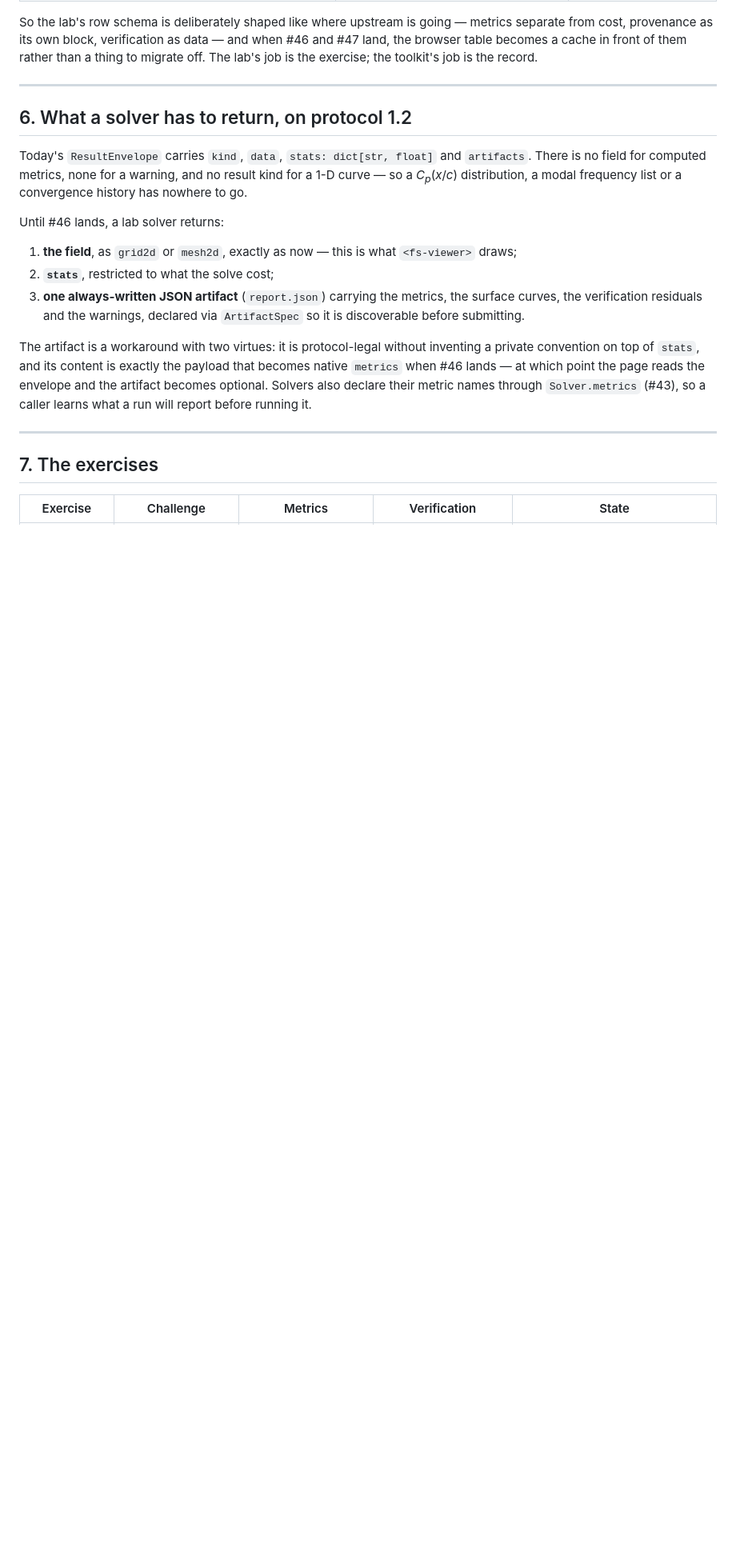
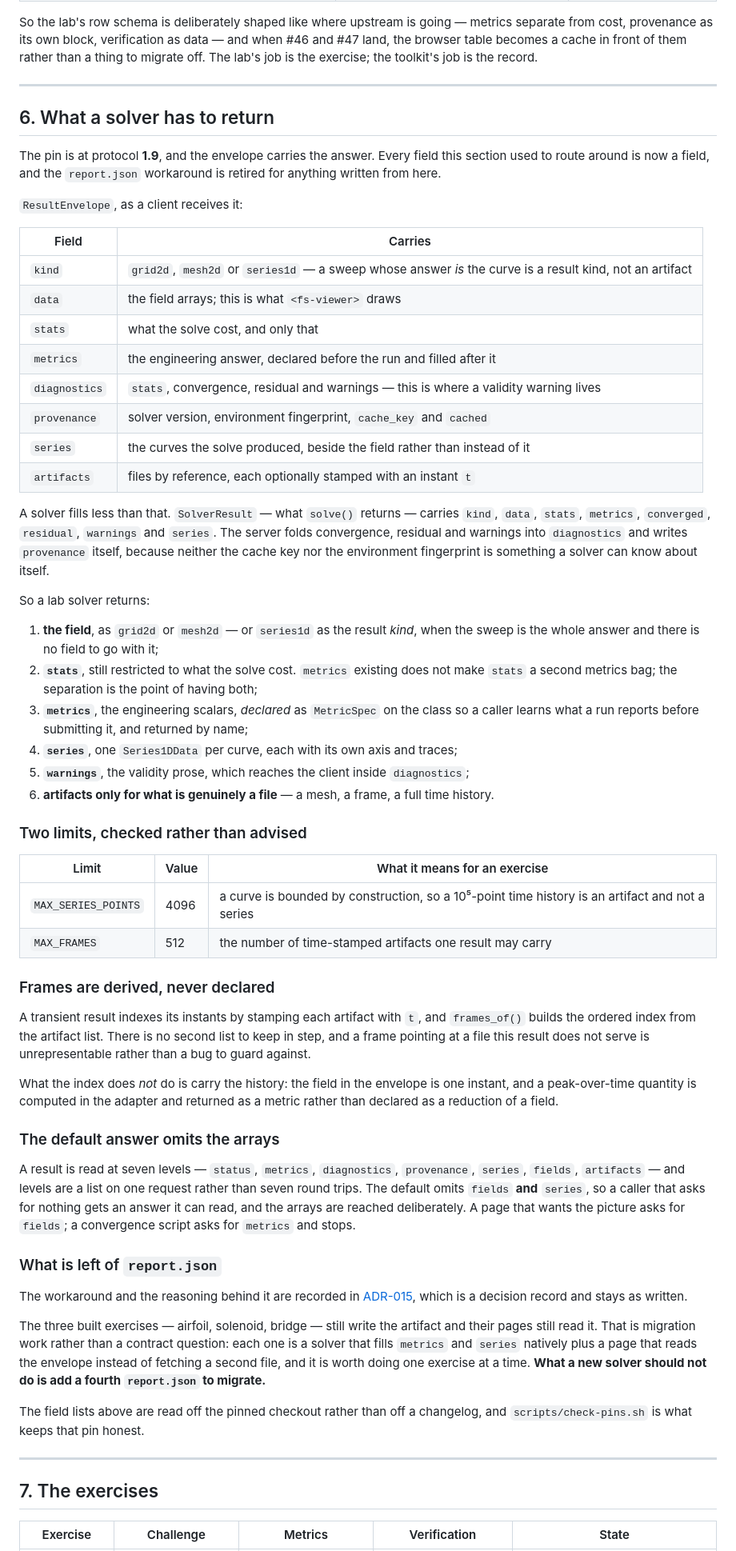
Before and after one commit to mandaloriat/physics-lab, a Markdown page: docs/exercise-contract.md, the part around the change. Shown at 80% size. Rendered like a GitHub page; blank space fills up the shorter version.

Commit message:
Rewrite section 6 of the contract against the protocol the pin actually carries
Section 6 described protocol 1.2 and prescribed an always-written report.json
as the carrier for everything the envelope had no field for. The pin is at
1.9, and every one of those fields now exists, so the section was telling the
next person to write a workaround around a hole that had been filled.

The field lists are read off the pinned checkout rather than off the issue
that announced them: ResultEnvelope carries kind, data, stats, metrics,
diagnostics, provenance, series and artifacts, and SolverResult carries the
subset a solver actually fills -- the server folds convergence, residual and
warnings into diagnostics and writes provenance itself, because a solver
cannot know its own cache key or environment fingerprint.

Three things the old section had no way to say, and a new solver needs. The
series and frame limits are checked rather than advised, so a long time
history is an artifact and not a series. Frames are derived from artifacts
stamped with an instant, so the index and the files cannot disagree. And the
default result answer omits fields and series, which is what makes reading a
metric cheap.

ADR-015 keeps its text: it is a decision record, and the decision was right
when it was taken. Section 6 now says the workaround is retired and points at
it for the reasoning. The airfoil and solenoid specs linked section 6 by its
old anchor, which the retitle would have broken, so both are repointed and
both now say plainly that they predate the native fields and that migrating
them is separate work. The bridge did not link it.

Closes #19.

Co-Authored-By: Claude Opus 5 <noreply@anthropic.com>
Claude-Session: https://claude.ai/code/session_014GVqwr67NquEbLDJjPeYcZ

```diff
--- a/docs/exercise-contract.md
+++ b/docs/exercise-contract.md
@@ -230,26 +230,83 @@ The lab's job is the exercise; the toolkit's job is the record.
 
 ---
 
-## 6. What a solver has to return, on protocol 1.2
+## 6. What a solver has to return
 
-Today's `ResultEnvelope` carries `kind`, `data`, `stats: dict[str, float]` and `artifacts`.
-There is no field for computed metrics, none for a warning, and no result kind for a 1-D
-curve — so a *C<sub>p</sub>*(*x*/*c*) distribution, a modal frequency list or a convergence
-history has nowhere to go.
+The pin is at protocol **1.9**, and the envelope carries the answer. Every field this section
+used to route around is now a field, and the `report.json` workaround is retired for anything
+written from here.
 
-Until #46 lands, a lab solver returns:
+`ResultEnvelope`, as a client receives it:
 
-1. **the field**, as `grid2d` or `mesh2d`, exactly as now — this is what `<fs-viewer>` draws;
-2. **`stats`**, restricted to what the solve cost;
-3. **one always-written JSON artifact** (`report.json`) carrying the metrics, the surface
-   curves, the verification residuals and the warnings, declared via `ArtifactSpec` so it is
-   discoverable before submitting.
+| Field | Carries |
+|---|---|
+| `kind` | `grid2d`, `mesh2d` or `series1d` — a sweep whose answer *is* the curve is a result kind, not an artifact |
+| `data` | the field arrays; this is what `<fs-viewer>` draws |
+| `stats` | what the solve cost, and only that |
+| `metrics` | the engineering answer, declared before the run and filled after it |
+| `diagnostics` | `stats`, convergence, residual and warnings — this is where a validity warning lives |
+| `provenance` | solver version, environment fingerprint, `cache_key` and `cached` |
+| `series` | the curves the solve produced, beside the field rather than instead of it |
+| `artifacts` | files by reference, each optionally stamped with an instant `t` |
 
-The artifact is a workaround with two virtues: it is protocol-legal without inventing a
-private convention on top of `stats`, and its content is exactly the payload that becomes
-native `metrics` when #46 lands — at which point the page reads the envelope and the artifact
-becomes optional. Solvers also declare their metric names through `Solver.metrics` (#43), so
-a caller learns what a run will report before running it.
+A solver fills less than that. `SolverResult` — what `solve()` returns — carries `kind`,
+`data`, `stats`, `metrics`, `converged`, `residual`, `warnings` and `series`. The server folds
+convergence, residual and warnings into `diagnostics` and writes `provenance` itself, because
+neither the cache key nor the environment fingerprint is something a solver can know about
+itself.
+
+So a lab solver returns:
+
+1. **the field**, as `grid2d` or `mesh2d` — or `series1d` as the result *kind*, when the sweep
+   is the whole answer and there is no field to go with it;
+2. **`stats`**, still restricted to what the solve cost. `metrics` existing does not make
+   `stats` a second metrics bag; the separation is the point of having both;
+3. **`metrics`**, the engineering scalars, *declared* as `MetricSpec` on the class so a caller
+   learns what a run reports before submitting it, and returned by name;
+4. **`series`**, one `Series1DData` per curve, each with its own axis and traces;
+5. **`warnings`**, the validity prose, which reaches the client inside `diagnostics`;
+6. **artifacts only for what is genuinely a file** — a mesh, a frame, a full time history.
+
+### Two limits, checked rather than advised
+
+| Limit | Value | What it means for an exercise |
+|---|---|---|
+| `MAX_SERIES_POINTS` | 4096 | a curve is bounded by construction, so a 10⁵-point time history is an artifact and not a series |
+| `MAX_FRAMES` | 512 | the number of time-stamped artifacts one result may carry |
+
+### Frames are derived, never declared
+
+A transient result indexes its instants by stamping each artifact with `t`, and `frames_of()`
+builds the ordered index from the artifact list. There is no second list to keep in step, and
+a frame pointing at a file this result does not serve is unrepresentable rather than a bug to
+guard against.
+
+What the index does *not* do is carry the history: the field in the envelope is one instant,
+and a peak-over-time quantity is computed in the adapter and returned as a metric rather than
+declared as a reduction of a field.
+
+### The default answer omits the arrays
+
+A result is read at seven levels — `status`, `metrics`, `diagnostics`, `provenance`, `series`,
+`fields`, `artifacts` — and levels are a list on one request rather than seven round trips.
+The default omits `fields` **and** `series`, so a caller that asks for nothing gets an answer
+it can read, and the arrays are reached deliberately. A page that wants the picture asks for
+`fields`; a convergence script asks for `metrics` and stops.
+
+### What is left of `report.json`
+
+The workaround and the reasoning behind it are recorded in
+[ADR-015](architecture-decisions.md#adr-015--the-run-table-lives-in-the-browser-and-fenix-spoon-owns-the-record),
+which is a decision record and stays as written.
+
+The three built exercises — airfoil, solenoid, bridge — still write the artifact and their
+pages still read it. That is migration work rather than a contract question: each one is a
+solver that fills `metrics` and `series` natively plus a page that reads the envelope instead
+of fetching a second file, and it is worth doing one exercise at a time. **What a new solver
+should not do is add a fourth `report.json` to migrate.**
+
+The field lists above are read off the pinned checkout rather than off a changelog, and
+`scripts/check-pins.sh` is what keeps that pin honest.
 
 ---
 
```
Also changed, not shown: docs/exercises/airfoil.md (+4 -2 lines), docs/exercises/solenoid.md (+6 -5 lines).
